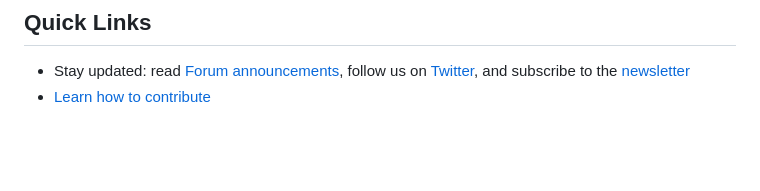
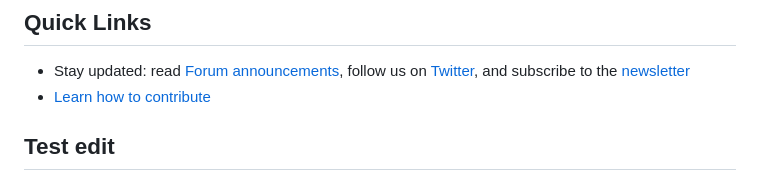
Before and after one commit to Richard-Burd/redwood-render-test, a Markdown page: README.md, the part around the change. Drawn GitHub-style; blank space fills up the shorter version.

Commit message:
test deploy

```diff
--- a/README.md
+++ b/README.md
@@ -120,3 +120,5 @@ The best way to learn Redwood is by going through the comprehensive [tutorial](h
 
 - Stay updated: read [Forum announcements](https://community.redwoodjs.com/c/announcements/5), follow us on [Twitter](https://twitter.com/redwoodjs), and subscribe to the [newsletter](https://redwoodjs.com/newsletter)
 - [Learn how to contribute](https://redwoodjs.com/docs/contributing)
+
+## Test edit
```
